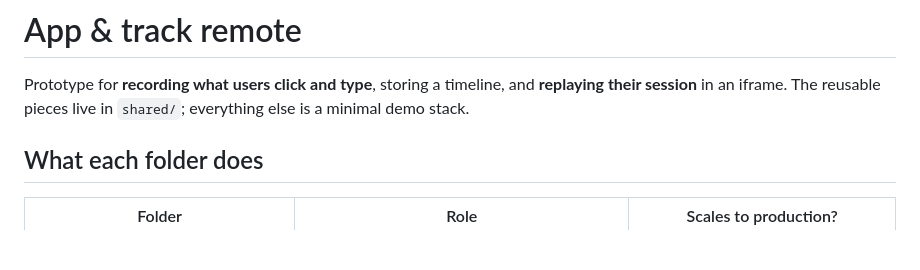
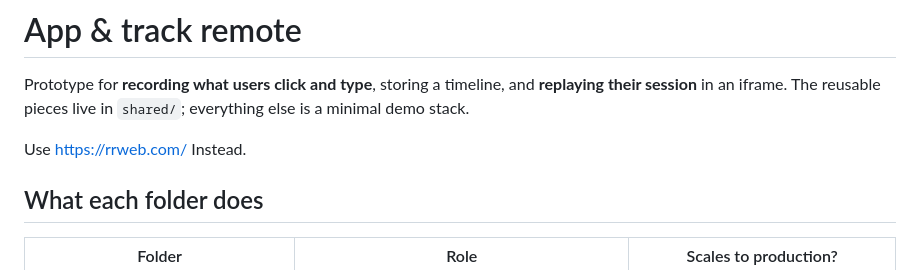
Before and after one commit to HenryRoutson/spine-ai, a Markdown page: atomic_code/app_and_track_remote/README.md, the part around the change. Drawn GitHub-style; blank space fills up the shorter version.

Commit message:
researhc

```diff
--- a/atomic_code/app_and_track_remote/README.md
+++ b/atomic_code/app_and_track_remote/README.md
@@ -1,6 +1,10 @@
 # App & track remote
 
 Prototype for **recording what users click and type**, storing a timeline, and **replaying their session** in an iframe. The reusable pieces live in `shared/`; everything else is a minimal demo stack.
+
+Use
+https://rrweb.com/
+Instead.
 
 ## What each folder does
 
```
Also changed, not shown: combined_full_stack_specification.md (+2 -0 lines).
